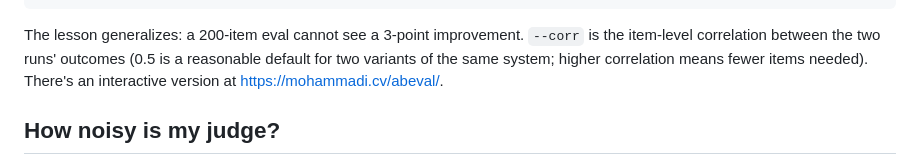
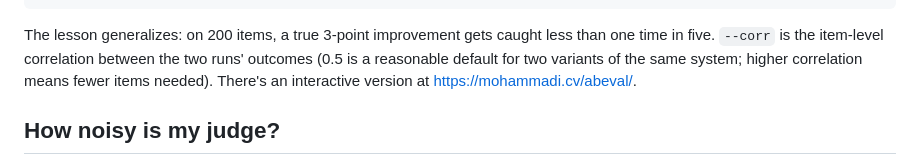
Before and after one commit to mohammadi-hadi/abeval, a Markdown page: README.md, the part around the change. Drawn GitHub-style.

Commit message:
State the 200-item limit as power rather than blindness
A 200-item eval catches a true 3-point improvement about 17% of the time.
Cannot see was the overclaim the floor framing exists to avoid.

````diff
--- a/README.md
+++ b/README.md
@@ -76,7 +76,7 @@ to detect 3.0% difference from a 75.0% baseline (corr=0.5):
   with 1000 items you can detect >= 3.8%
 ```
 
-The lesson generalizes: a 200-item eval cannot see a 3-point improvement.
+The lesson generalizes: on 200 items, a true 3-point improvement gets caught less than one time in five.
 `--corr` is the item-level correlation between the two runs' outcomes (0.5 is
 a reasonable default for two variants of the same system; higher correlation
 means fewer items needed). There's an interactive version at
````
